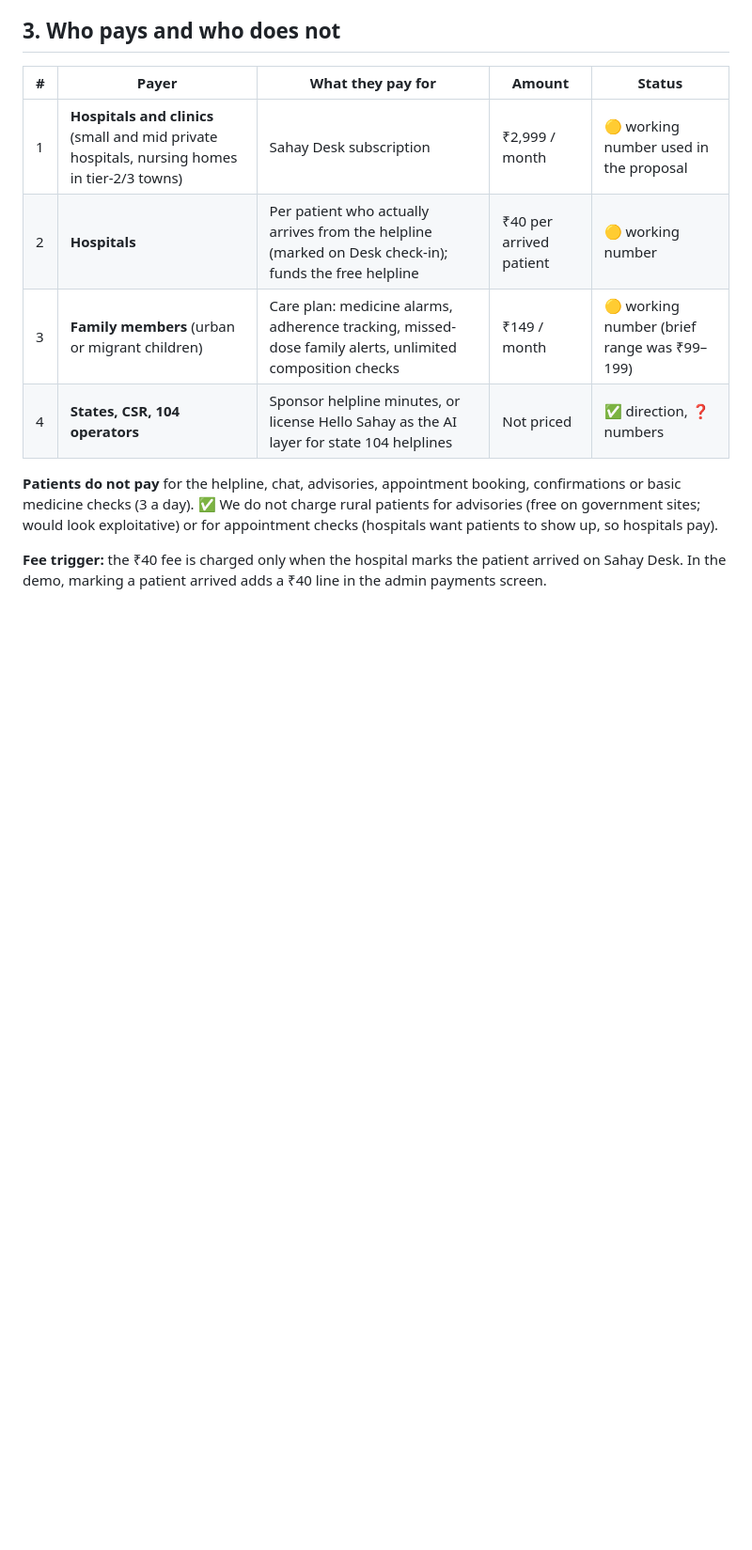
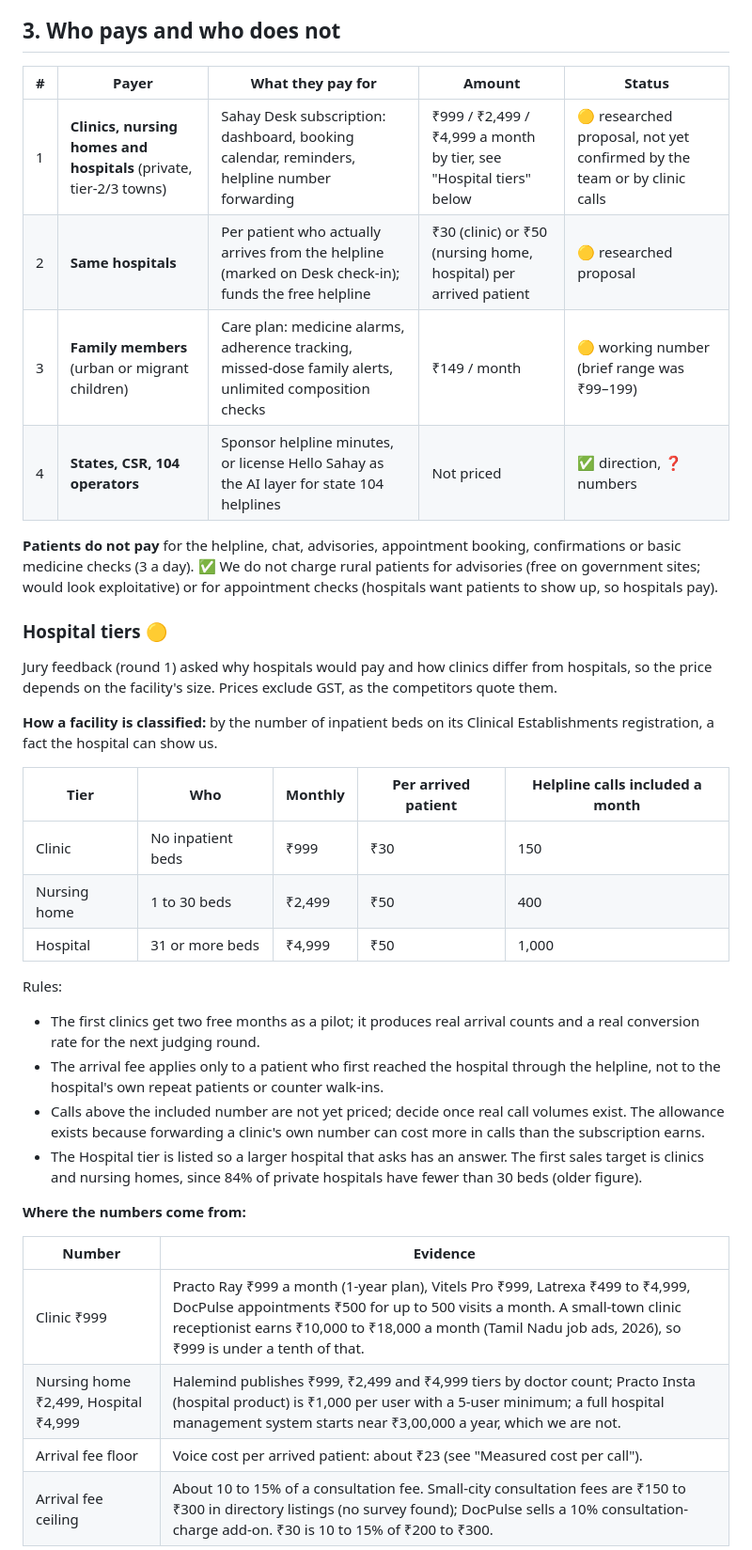
Before and after one commit to h-sane/hello-sahay, a Markdown page: docs/BUSINESS.md, the part around one of its changes. Shown at 94% size. Drawn GitHub-style; blank space fills up the shorter version.

```diff
--- a/docs/BUSINESS.md
+++ b/docs/BUSINESS.md
@@ -23,11 +23,38 @@ Patients never pay for care. A free multilingual voice helpline sends patients t
 
 | # | Payer | What they pay for | Amount | Status |
 |---|---|---|---|---|
-| 1 | **Hospitals and clinics** (small and mid private hospitals, nursing homes in tier-2/3 towns) | Sahay Desk subscription | ₹2,999 / month | 🟡 working number used in the proposal |
-| 2 | **Hospitals** | Per patient who actually arrives from the helpline (marked on Desk check-in); funds the free helpline | ₹40 per arrived patient | 🟡 working number |
+| 1 | **Clinics, nursing homes and hospitals** (private, tier-2/3 towns) | Sahay Desk subscription: dashboard, booking calendar, reminders, helpline number forwarding | ₹999 / ₹2,499 / ₹4,999 a month by tier, see "Hospital tiers" below | 🟡 researched proposal, not yet confirmed by the team or by clinic calls |
+| 2 | **Same hospitals** | Per patient who actually arrives from the helpline (marked on Desk check-in); funds the free helpline | ₹30 (clinic) or ₹50 (nursing home, hospital) per arrived patient | 🟡 researched proposal |
 | 3 | **Family members** (urban or migrant children) | Care plan: medicine alarms, adherence tracking, missed-dose family alerts, unlimited composition checks | ₹149 / month | 🟡 working number (brief range was ₹99–199) |
 | 4 | **States, CSR, 104 operators** | Sponsor helpline minutes, or license Hello Sahay as the AI layer for state 104 helplines | Not priced | ✅ direction, ❓ numbers |
 
 **Patients do not pay** for the helpline, chat, advisories, appointment booking, confirmations or basic medicine checks (3 a day). ✅ We do not charge rural patients for advisories (free on government sites; would look exploitative) or for appointment checks (hospitals want patients to show up, so hospitals pay).
 
-**Fee trigger:** the ₹40 fee is charged only when the hospital marks the patient arrived on Sahay Desk. In the demo, marking a patient arrived adds a ₹40 line in the admin payments screen.
+### Hospital tiers 🟡
+
+Jury feedback (round 1) asked why hospitals would pay and how clinics differ from hospitals, so the price depends on the facility's size. Prices exclude GST, as the competitors quote them.
+
+**How a facility is classified:** by the number of inpatient beds on its Clinical Establishments registration, a fact the hospital can show us.
+
+| Tier | Who | Monthly | Per arrived patient | Helpline calls included a month |
+|---|---|---|---|---|
+| Clinic | No inpatient beds | ₹999 | ₹30 | 150 |
+| Nursing home | 1 to 30 beds | ₹2,499 | ₹50 | 400 |
+| Hospital | 31 or more beds | ₹4,999 | ₹50 | 1,000 |
+
+Rules:
+
+- The first clinics get two free months as a pilot; it produces real arrival counts and a real conversion rate for the next judging round.
+- The arrival fee applies only to a patient who first reached the hospital through the helpline, not to the hospital's own repeat patients or counter walk-ins.
+- Calls above the included number are not yet priced; decide once real call volumes exist. The allowance exists because forwarding a clinic's own number can cost more in calls than the subscription earns.
+- The Hospital tier is listed so a larger hospital that asks has an answer. The first sales target is clinics and nursing homes, since 84% of private hospitals have fewer than 30 beds (older figure).
+
+**Where the numbers come from:**
+
+| Number | Evidence |
+|---|---|
+| Clinic ₹999 | Practo Ray ₹999 a month (1-year plan), Vitels Pro ₹999, Latrexa ₹499 to ₹4,999, DocPulse appointments ₹500 for up to 500 visits a month. A small-town clinic receptionist earns ₹10,000 to ₹18,000 a month (Tamil Nadu job ads, 2026), so ₹999 is under a tenth of that. |
+| Nursing home ₹2,499, Hospital ₹4,999 | Halemind publishes ₹999, ₹2,499 and ₹4,999 tiers by doctor count; Practo Insta (hospital product) is ₹1,000 per user with a 5-user minimum; a full hospital management system starts near ₹3,00,000 a year, which we are not. |
+| Arrival fee floor | Voice cost per arrived patient: about ₹23 (see "Measured cost per call"). |
+| Arrival fee ceiling | About 10 to 15% of a consultation fee. Small-city consultation fees are ₹150 to ₹300 in directory listings (no survey found); DocPulse sells a 10% consultation-charge add-on. ₹30 is 10 to 15% of ₹200 to ₹300. |
+
```
Also changed, not shown: other parts of docs/BUSINESS.md (+26 -4 lines).
